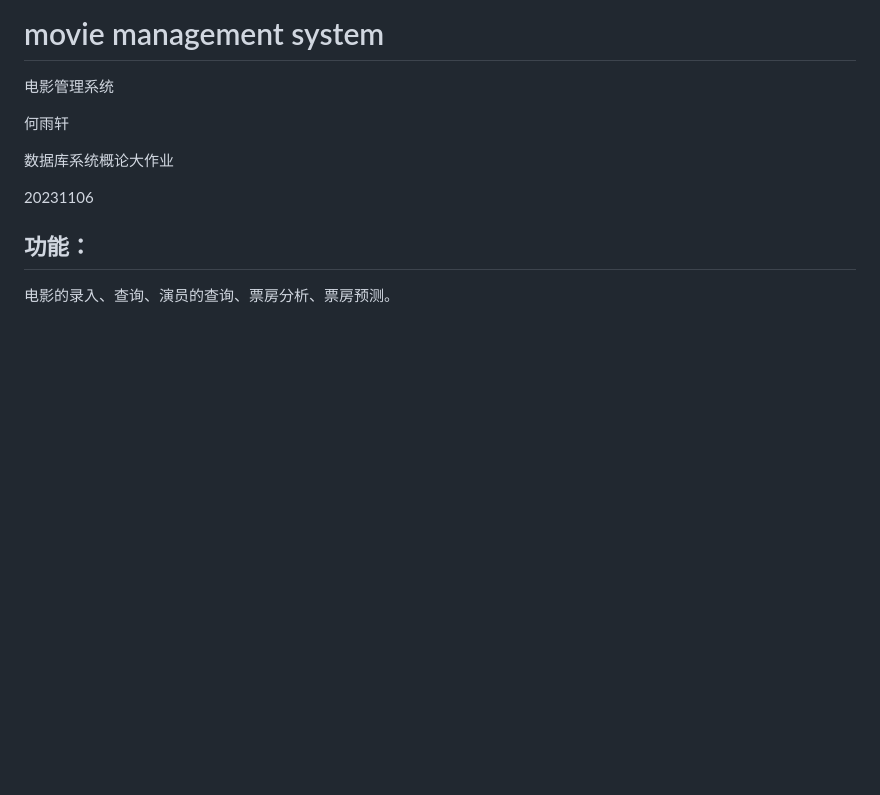
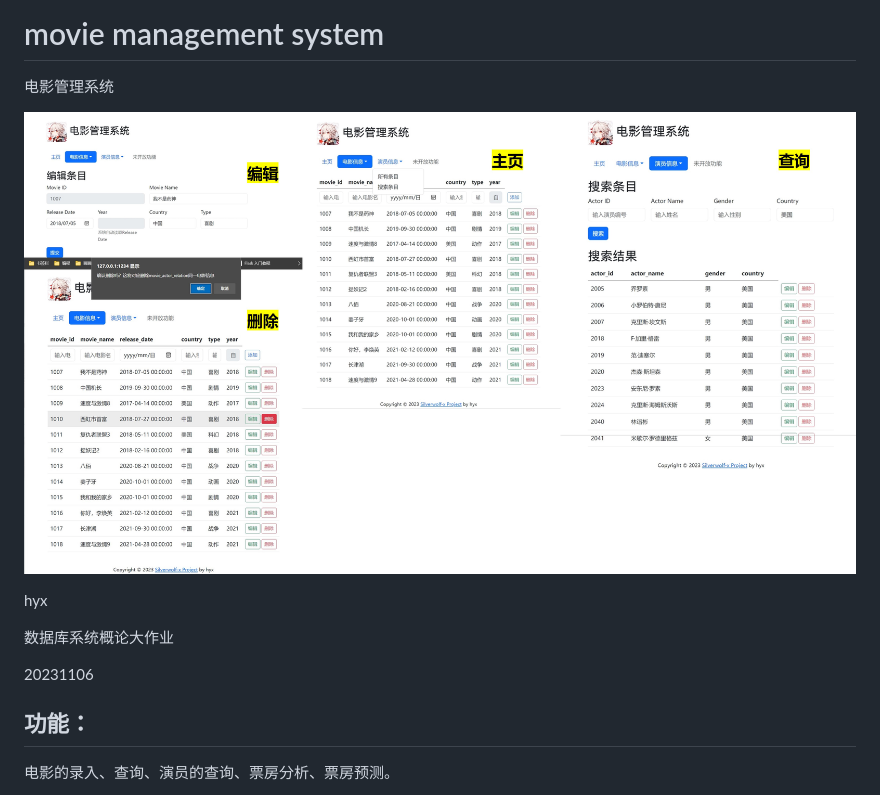
Before and after one commit to ObeliskGate/movie-management-system, a Markdown page: README.md, the part around the change. Drawn GitHub-style; pictures changed too: 功能.jpg (added); blank space fills up the shorter version.

Commit message:
功能预览

```diff
--- a/README.md
+++ b/README.md
@@ -2,7 +2,9 @@
 
 电影管理系统
 
-何雨轩
+![功能预览](功能.jpg)
+
+hyx
 
 数据库系统概论大作业
 
```
